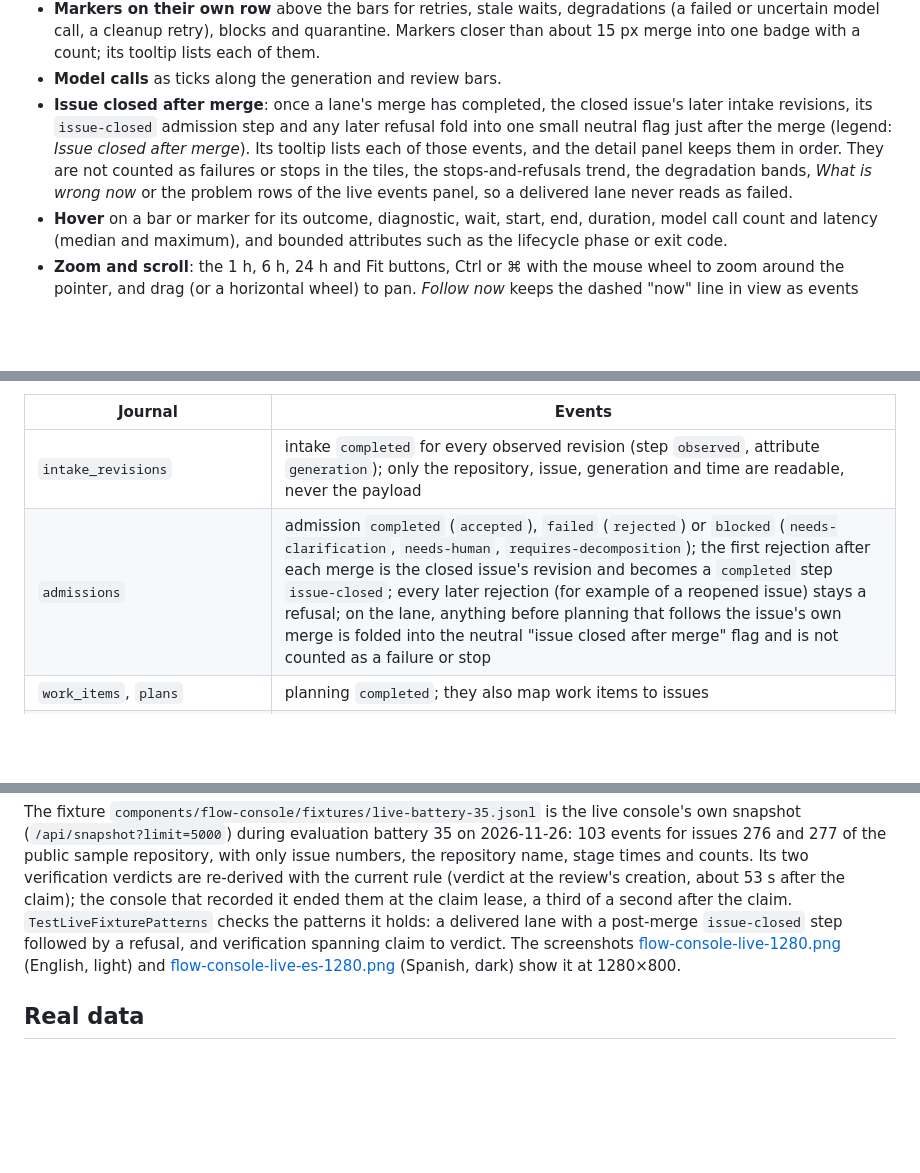
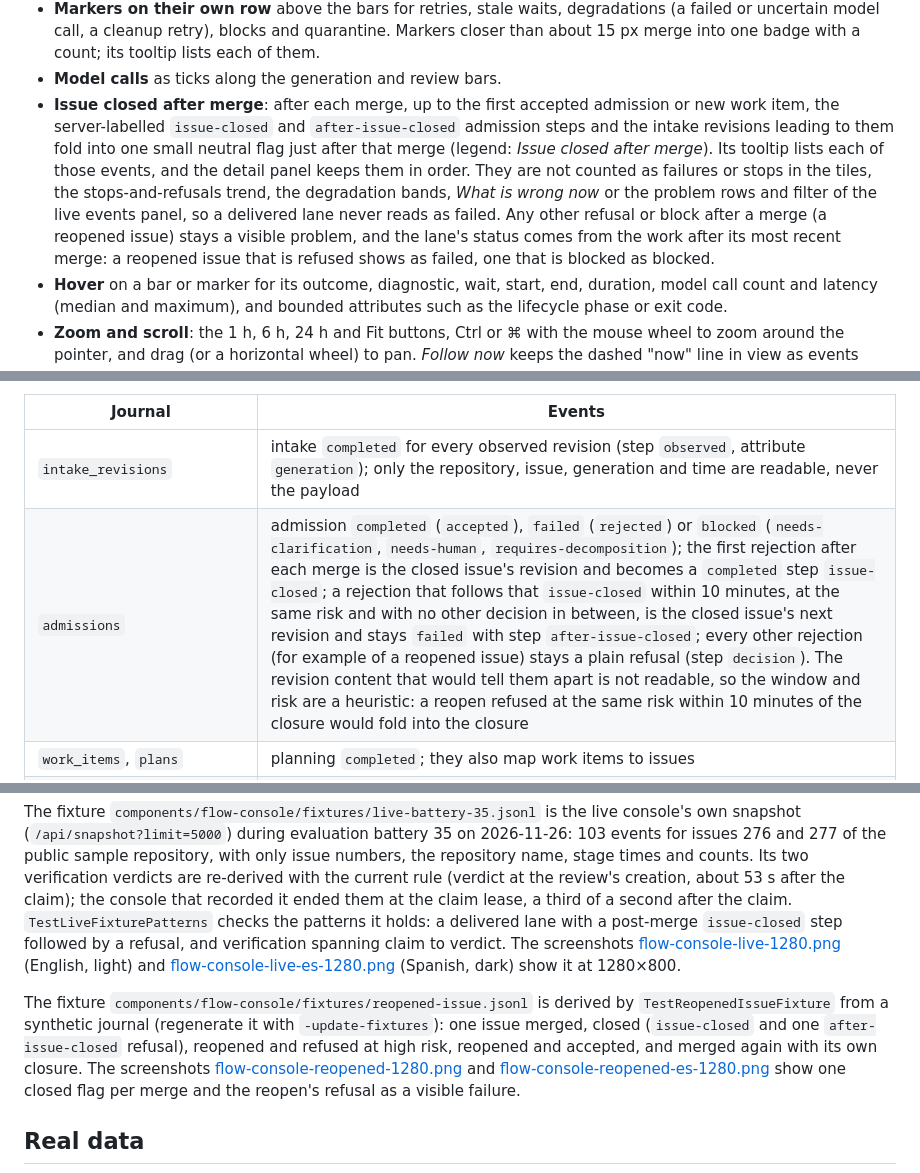
Before and after one commit to os-santiago/ai-sdlc, a Markdown page: docs/operations/flow-console.md, 3 parts joined by grey strips. GitHub-like rendering; blank space fills up the shorter version.

```diff
--- a/docs/operations/flow-console.md
+++ b/docs/operations/flow-console.md
@@ -78,14 +78,18 @@ In Spanish, with the detail panel: [flow-console-es.png](flow-console-es.png); l
   quarantine. Markers closer than about 15 px merge into one badge with a
   count; its tooltip lists each of them.
 - **Model calls** as ticks along the generation and review bars.
-- **Issue closed after merge**: once a lane's merge has completed, the
-  closed issue's later intake revisions, its `issue-closed` admission step
-  and any later refusal fold into one small neutral flag just after the merge
-  (legend: *Issue closed after merge*). Its tooltip lists each of those
-  events, and the detail panel keeps them in order. They are not counted as
-  failures or stops in the tiles, the stops-and-refusals trend, the
-  degradation bands, *What is wrong now* or the problem rows of the live
-  events panel, so a delivered lane never reads as failed.
+- **Issue closed after merge**: after each merge, up to the first accepted
+  admission or new work item, the server-labelled `issue-closed` and
+  `after-issue-closed` admission steps and the intake revisions leading to
+  them fold into one small neutral flag just after that merge (legend:
+  *Issue closed after merge*). Its tooltip lists each of those events, and
+  the detail panel keeps them in order. They are not counted as failures or
+  stops in the tiles, the stops-and-refusals trend, the degradation bands,
+  *What is wrong now* or the problem rows and filter of the live events
+  panel, so a delivered lane never reads as failed. Any other refusal or
+  block after a merge (a reopened issue) stays a visible problem, and the
+  lane's status comes from the work after its most recent merge: a reopened
+  issue that is refused shows as failed, one that is blocked as blocked.
 - **Hover** on a bar or marker for its outcome, diagnostic, wait, start, end,
   duration, model call count and latency (median and maximum), and bounded
   attributes such as the lifecycle phase or exit code.
@@ -179,7 +183,7 @@ ids it has not published before.
 | Journal | Events |
 |---|---|
 | `intake_revisions` | intake `completed` for every observed revision (step `observed`, attribute `generation`); only the repository, issue, generation and time are readable, never the payload |
-| `admissions` | admission `completed` (`accepted`), `failed` (`rejected`) or `blocked` (`needs-clarification`, `needs-human`, `requires-decomposition`); the first rejection after each merge is the closed issue's revision and becomes a `completed` step `issue-closed`; every later rejection (for example of a reopened issue) stays a refusal; on the lane, anything before planning that follows the issue's own merge is folded into the neutral "issue closed after merge" flag and is not counted as a failure or stop |
+| `admissions` | admission `completed` (`accepted`), `failed` (`rejected`) or `blocked` (`needs-clarification`, `needs-human`, `requires-decomposition`); the first rejection after each merge is the closed issue's revision and becomes a `completed` step `issue-closed`; a rejection that follows that `issue-closed` within 10 minutes, at the same risk and with no other decision in between, is the closed issue's next revision and stays `failed` with step `after-issue-closed`; every other rejection (for example of a reopened issue) stays a plain refusal (step `decision`). The revision content that would tell them apart is not readable, so the window and risk are a heuristic: a reopen refused at the same risk within 10 minutes of the closure would fold into the closure |
 | `work_items`, `plans` | planning `completed`; they also map work items to issues |
 | `execution_requests` | `waiting` (queued), `stale-wait`, `retried` (attempt > 1), `completed` (candidate captured), `stopped-safely` (stop reason, or `worker-exit-<code>` with an observed exit code), `blocked` (`lease-lapsed`) |
 | `execution_lifecycles` | `started` (claim), lifecycle `phase` on stops, `quarantined` (`cleanup-uncertain`), `degraded` (`cleanup-retried`) |
@@ -449,6 +453,15 @@ and verification spanning claim to verdict. The screenshots
 [flow-console-live-es-1280.png](flow-console-live-es-1280.png) (Spanish,
 dark) show it at 1280×800.
 
+The fixture `components/flow-console/fixtures/reopened-issue.jsonl` is
+derived by `TestReopenedIssueFixture` from a synthetic journal (regenerate it
+with `-update-fixtures`): one issue merged, closed (`issue-closed` and one
+`after-issue-closed` refusal), reopened and refused at high risk, reopened
+and accepted, and merged again with its own closure. The screenshots
+[flow-console-reopened-1280.png](flow-console-reopened-1280.png) and
+[flow-console-reopened-es-1280.png](flow-console-reopened-es-1280.png) show
+one closed flag per merge and the reopen's refusal as a visible failure.
+
 ## Real data
 
 ![Flow console on a restored evaluation journal](flow-console-real.png)
```
Also changed, not shown: docs/operations/flow-console-reopened-1280.png (added), docs/operations/flow-console-reopened-es-1280.png (added), 6 other files.
